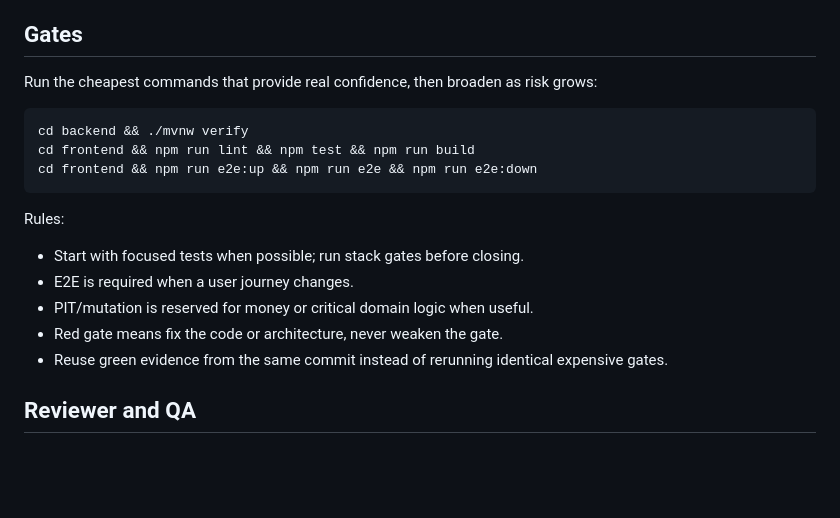
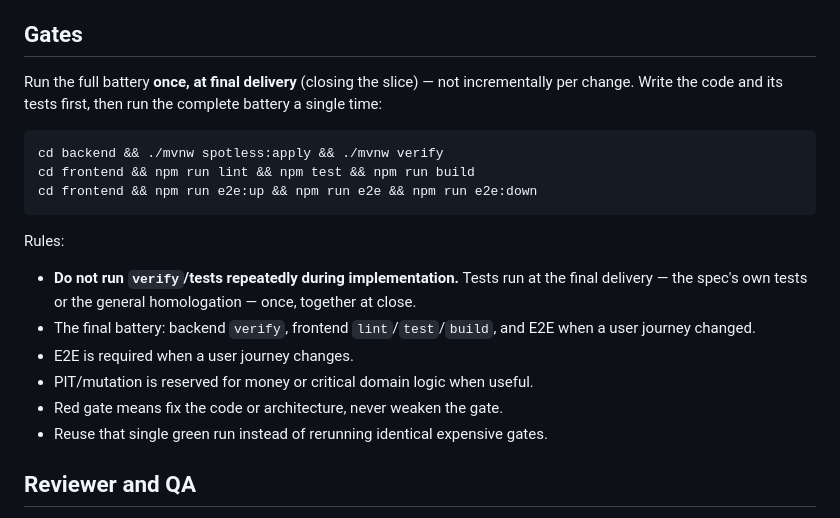
Before and after one commit to fkazeredo/fkmed-sdd, a Markdown page: docs/architecture/workflow.md, the part around the change. GitHub-like rendering; blank space fills up the shorter version.

Commit message:
docs(workflow): run the test battery once at final delivery, not per change
Owner order (Phase 6 start): do not run verify/tests incrementally during
implementation — write the code and its tests, then run the full battery
once at final delivery (the slice's own tests or the general
homologation, together). Updates CLAUDE.md (DoD), workflow.md (§Gates)
and the /dod skill (§2) to replace the previous "cheapest-first, broaden
as risk grows / start with focused tests" cadence.

Co-Authored-By: Claude Sonnet 5 <noreply@anthropic.com>

````diff
--- a/docs/architecture/workflow.md
+++ b/docs/architecture/workflow.md
@@ -130,21 +130,25 @@ approved parallel experiments. They are not part of the normal workflow.
 
 ## Gates
 
-Run the cheapest commands that provide real confidence, then broaden as risk grows:
+Run the full battery **once, at final delivery** (closing the slice) — not incrementally per
+change. Write the code and its tests first, then run the complete battery a single time:
 
 ```bash
-cd backend && ./mvnw verify
+cd backend && ./mvnw spotless:apply && ./mvnw verify
 cd frontend && npm run lint && npm test && npm run build
 cd frontend && npm run e2e:up && npm run e2e && npm run e2e:down
 ```
 
 Rules:
 
-- Start with focused tests when possible; run stack gates before closing.
+- **Do not run `verify`/tests repeatedly during implementation.** Tests run at the final
+  delivery — the spec's own tests or the general homologation — once, together at close.
+- The final battery: backend `verify`, frontend `lint`/`test`/`build`, and E2E when a user
+  journey changed.
 - E2E is required when a user journey changes.
 - PIT/mutation is reserved for money or critical domain logic when useful.
 - Red gate means fix the code or architecture, never weaken the gate.
-- Reuse green evidence from the same commit instead of rerunning identical expensive gates.
+- Reuse that single green run instead of rerunning identical expensive gates.
 
 ## Reviewer and QA
 
````
Also changed, not shown: CLAUDE.md (+3 -1 lines), 1 other file.
